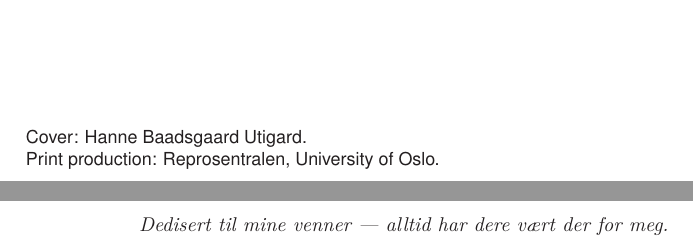
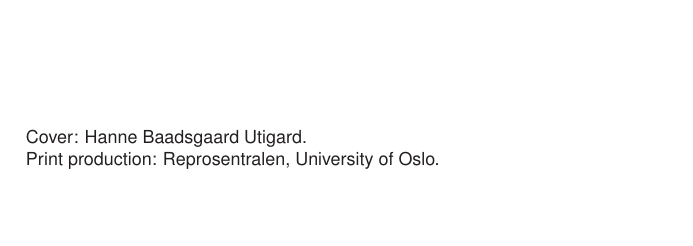
Before and after one commit to enfiskutensykkel/phd-thesis, a LaTeX thesis (main.tex, which reads sections/dedication.tex): two parts of pages 2 and 3 of 36 before the commit and part of page 2 of 36 after it, the two joined at a grey line, cut so that both start at the same text, the shorter picture padded with empty space. Compiled offline with pdfLaTeX.

Commit message:
Update on Overleaf.

```diff
--- a/sections/dedication.tex
+++ b/sections/dedication.tex
@@ -1,6 +1,6 @@
 \thispagestyle{empty}
 \vspace*{\stretch{1}}
 \begin{flushright}
-\emph{Dedisert til mine venner --- alltid har dere v{\ae}rt der for meg.}
+%\emph{Til mine venner --- alltid har dere v{\ae}rt der for meg.}
 \end{flushright}
 \vspace*{\stretch{3}}
```
